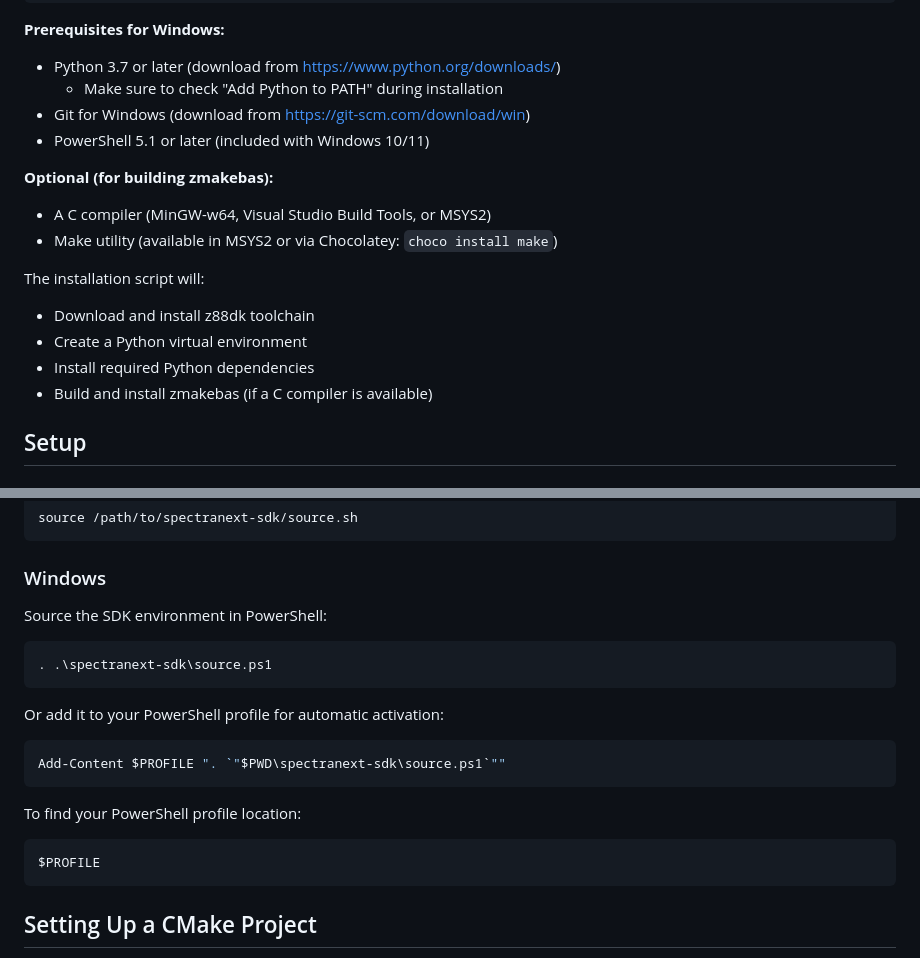
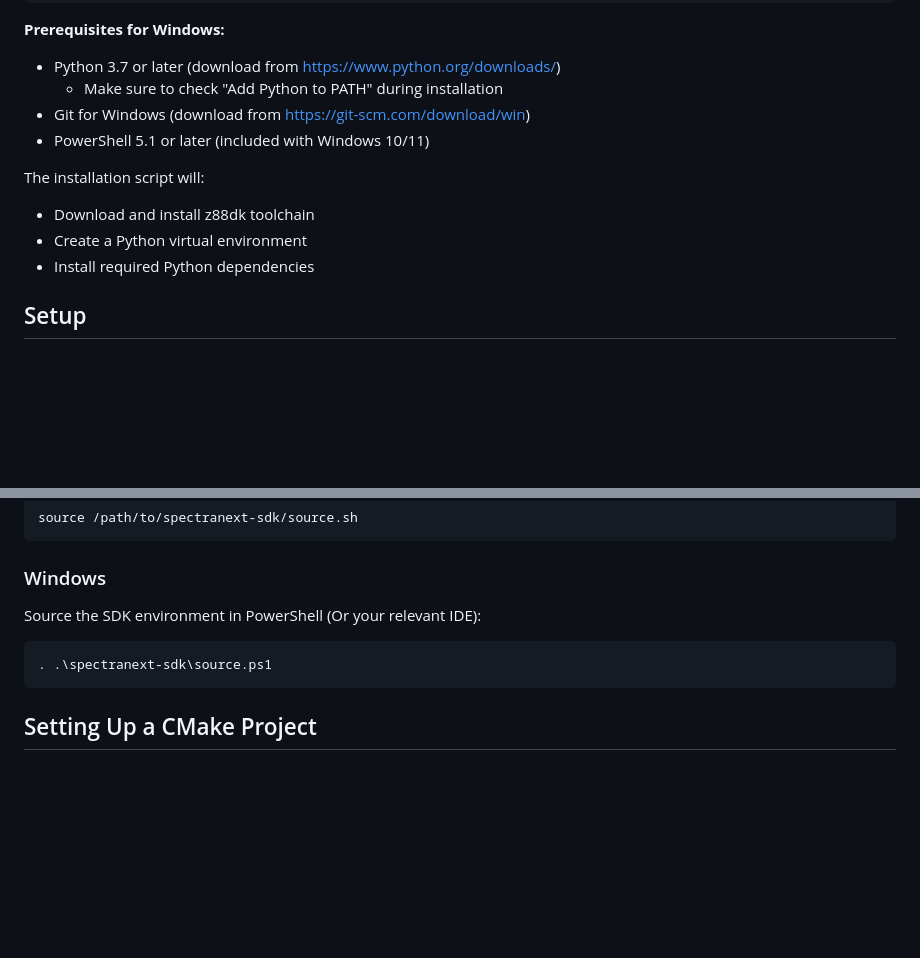
Before and after one commit to spectranext/spectranext-sdk, a Markdown page: README.md, 2 parts joined by grey strips. Drawn GitHub-style; blank space fills up the shorter version.

Commit message:
Clarification

````diff
--- a/README.md
+++ b/README.md
@@ -43,15 +43,10 @@ cd spectranext-sdk
 - Git for Windows (download from https://git-scm.com/download/win)
 - PowerShell 5.1 or later (included with Windows 10/11)
 
-**Optional (for building zmakebas):**
-- A C compiler (MinGW-w64, Visual Studio Build Tools, or MSYS2)
-- Make utility (available in MSYS2 or via Chocolatey: `choco install make`)
-
 The installation script will:
 - Download and install z88dk toolchain
 - Create a Python virtual environment
 - Install required Python dependencies
-- Build and install zmakebas (if a C compiler is available)
 
 ## Setup
 
@@ -71,22 +66,10 @@ source /path/to/spectranext-sdk/source.sh
 
 ### Windows
 
-Source the SDK environment in PowerShell:
+Source the SDK environment in PowerShell (Or your relevant IDE):
 
 ```powershell
 . .\spectranext-sdk\source.ps1
-```
-
-Or add it to your PowerShell profile for automatic activation:
-
-```powershell
-Add-Content $PROFILE ". `"$PWD\spectranext-sdk\source.ps1`""
-```
-
-To find your PowerShell profile location:
-
-```powershell
-$PROFILE
 ```
 
 ## Setting Up a CMake Project
````
